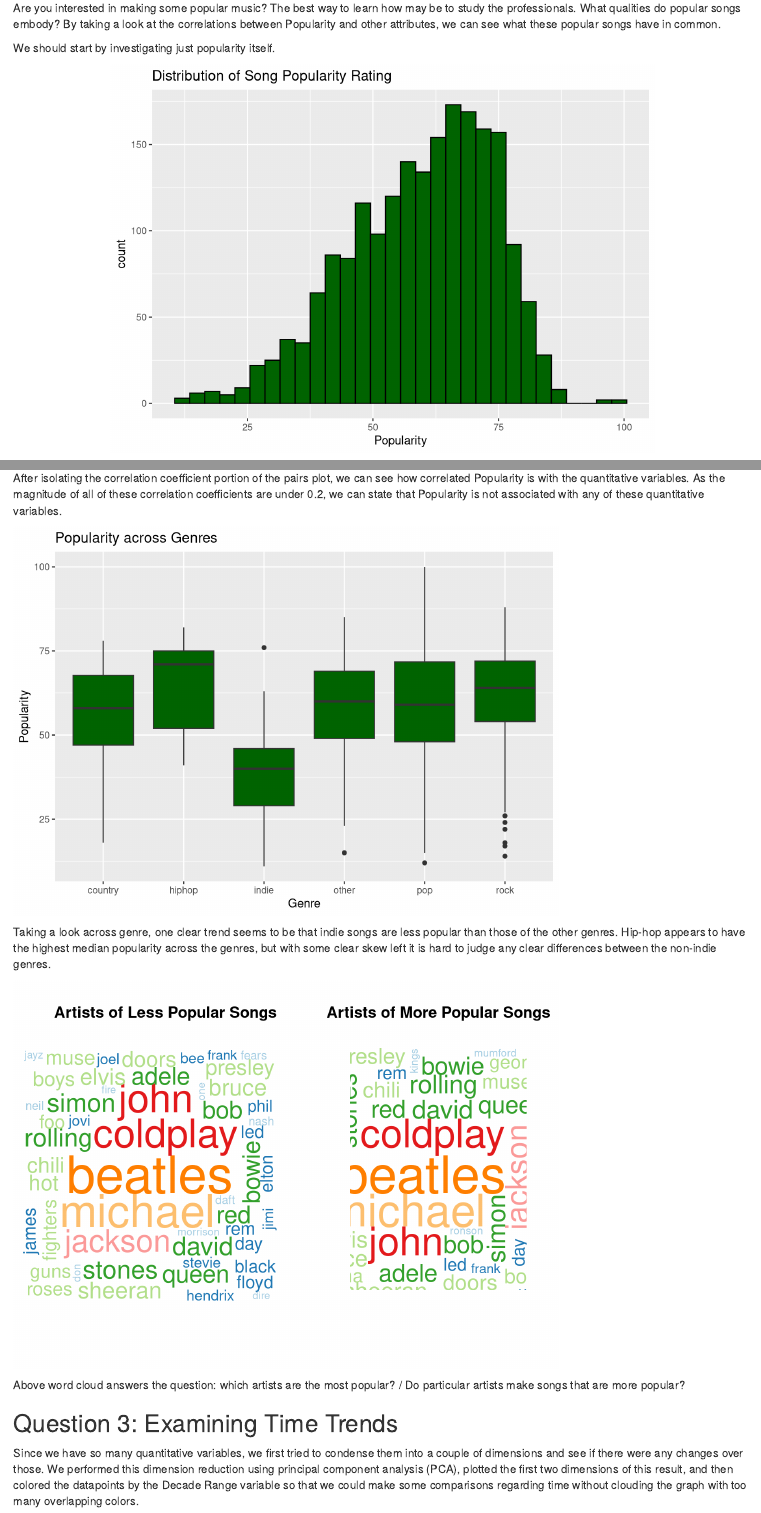
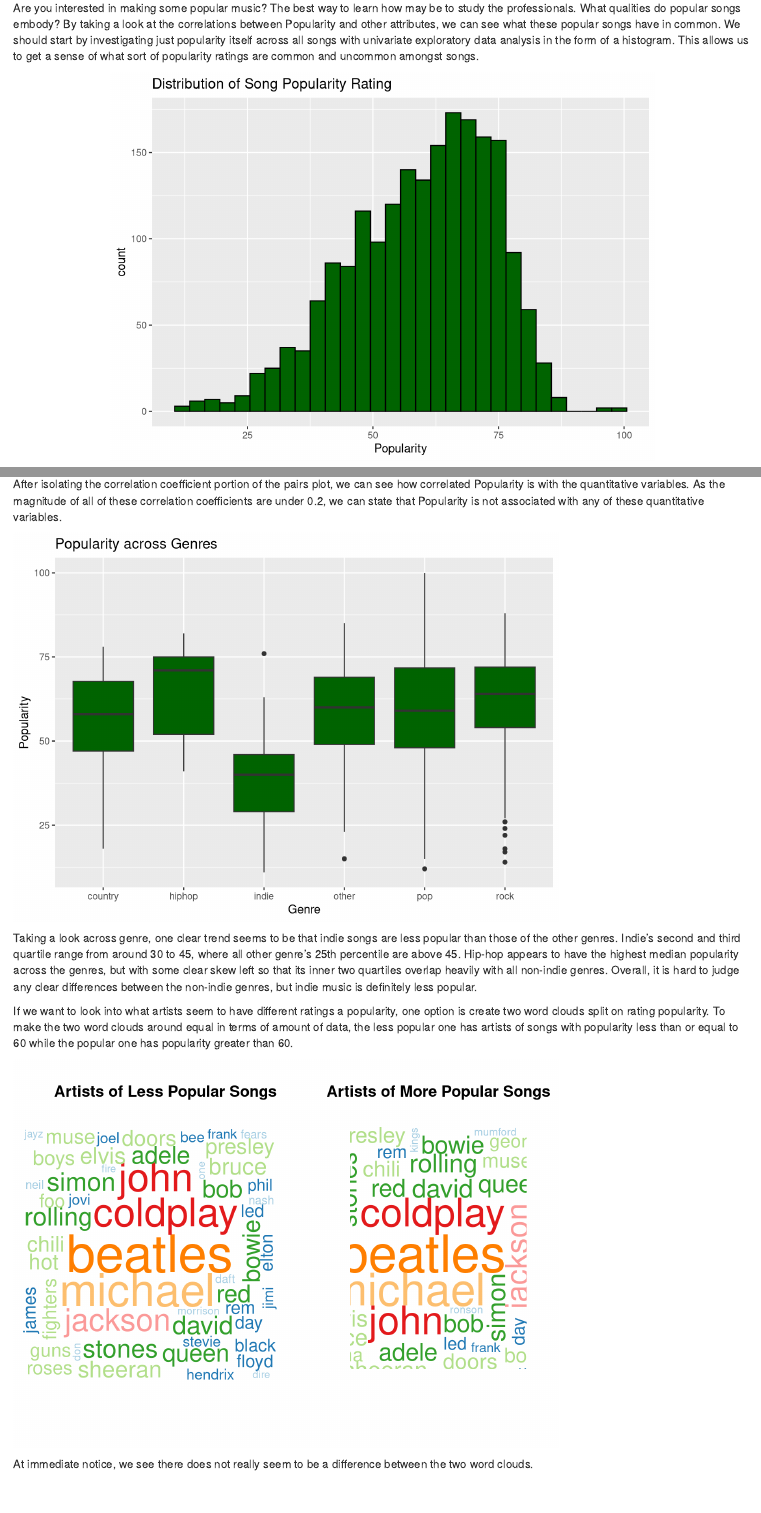
Before and after one commit to kyrab/36-315-Final-Project, an R Markdown document (ProjectReport.Rmd): the page in a window 1100 px wide, from 2530 px down, and a second part further down, joined at a grey line. Rendered offline with R 4.5, knitr and Pandoc, with nearby package versions; code that draws random numbers runs with fixed seeds of ours; some code elsewhere in the file could not run offline.

Commit message:
More popularity additons

````diff
--- a/ProjectReport.Rmd
+++ b/ProjectReport.Rmd
@@ -222,11 +222,10 @@
 
 Overall, we've found that though looking at one variable at a time seems to reveal some differences between the genres, it seems like when considering all them wholistically, the genres in this dataset seem to be fairly similar, in terms of the ten quantitative variables.
 
+
 ## Question 2: Exploring Popularity
 
-Are you interested in making some popular music? The best way to learn how may be to study the professionals. What qualities do popular songs embody? By taking a look at the correlations between Popularity and other attributes, we can see what these popular songs have in common.
-
-We should start by investigating just popularity itself.
+Are you interested in making some popular music? The best way to learn how may be to study the professionals. What qualities do popular songs embody? By taking a look at the correlations between Popularity and other attributes, we can see what these popular songs have in common. We should start by investigating just popularity itself across all songs with univariate exploratory data analysis in the form of a histogram. This allows us to get a sense of what sort of popularity ratings are common and uncommon amongst songs.
 
 ```{r, warning = FALSE, message = FALSE, fig.align = "center"}
 ggplot(data = spotify) +
@@ -258,12 +257,13 @@
 ggplot(spotify, aes(x = Genre, y = Popularity)) +
   geom_boxplot(fill = "darkgreen") +
   labs(title = "Popularity across Genres")
+
+# maybe also do a test??
 ```
 
-Taking a look across genre, one clear trend seems to be that indie songs are less popular than those of the other genres. Hip-hop appears to have the highest median popularity across the genres, but with some clear skew left it is hard to judge any clear differences between the non-indie genres.
+Taking a look across genre, one clear trend seems to be that indie songs are less popular than those of the other genres. Indie's second and third quartile range from around 30 to 45, where all other genre's 25th percentile are above 45. Hip-hop appears to have the highest median popularity across the genres, but with some clear skew left so that its inner two quartiles overlap heavily with all non-indie genres. Overall, it is hard to judge any clear differences between the non-indie genres, but indie music is definitely less popular.
 
-
-
+If we want to look into what artists seem to have different ratings a popularity, one option is create two word clouds split on rating popularity. To make the two word clouds around equal in terms of amount of data, the less popular one has artists of songs with popularity less than or equal to 60 while the popular one has popularity greater than 60.
 
 ```{r, warning = FALSE, message = FALSE}
 ######### ARTIST NAME WORDCLOUD #########
@@ -305,7 +305,7 @@
 title(main = "Artists of More Popular Songs")
 ```
 
-Above word cloud answers the question: which artists are the most popular? / Do particular artists make songs that are more popular?
+At immediate notice, we see there does not really seem to be a difference between the two word clouds.
 
 
 ## Question 3: Examining Time Trends
````
